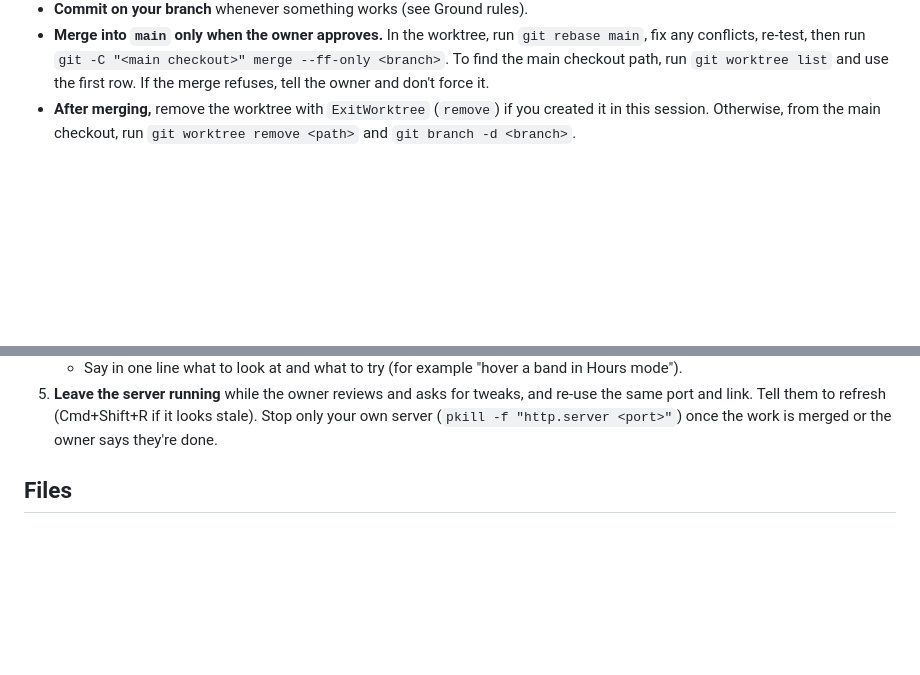
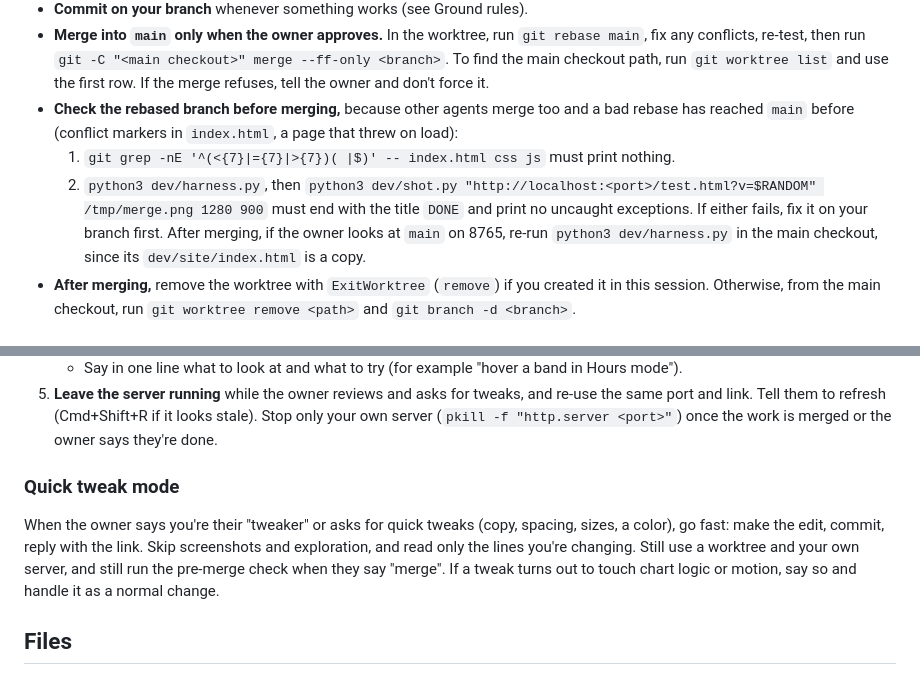
Before and after one commit to baphaelman/Spotify-Un-Wrapped, a Markdown page: CLAUDE.md, 2 parts joined by grey strips. Drawn GitHub-style; blank space fills up the shorter version.

Commit message:
CLAUDE.md: a pre-merge check (no conflict markers, page loads headlessly) and a quick tweak mode
Co-Authored-By: Claude Opus 5.5 <noreply@anthropic.com>

```diff
--- a/CLAUDE.md
+++ b/CLAUDE.md
@@ -40,6 +40,14 @@ own folder, so no agent sees another's half-finished edits.
   conflicts, re-test, then run `git -C "<main checkout>" merge --ff-only <branch>`. To find the main
   checkout path, run `git worktree list` and use the first row. If the merge refuses, tell the owner
   and don't force it.
+- **Check the rebased branch before merging,** because other agents merge too and a bad rebase has
+  reached `main` before (conflict markers in `index.html`, a page that threw on load):
+  1. `git grep -nE '^(<{7}|={7}|>{7})( |$)' -- index.html css js` must print nothing.
+  2. `python3 dev/harness.py`, then
+     `python3 dev/shot.py "http://localhost:<port>/test.html?v=$RANDOM" /tmp/merge.png 1280 900`
+     must end with the title `DONE` and print no uncaught exceptions.
+  If either fails, fix it on your branch first. After merging, if the owner looks at `main` on 8765,
+  re-run `python3 dev/harness.py` in the main checkout, since its `dev/site/index.html` is a copy.
 - **After merging,** remove the worktree with `ExitWorktree` (`remove`) if you created it in this
   session. Otherwise, from the main checkout, run `git worktree remove <path>` and `git branch -d <branch>`.
 
@@ -62,6 +70,14 @@ reply. They judge the result in their own browser, so don't hand back without a
 5. **Leave the server running** while the owner reviews and asks for tweaks, and re-use the same port
    and link. Tell them to refresh (Cmd+Shift+R if it looks stale). Stop only your own server
    (`pkill -f "http.server <port>"`) once the work is merged or the owner says they're done.
+
+### Quick tweak mode
+
+When the owner says you're their "tweaker" or asks for quick tweaks (copy, spacing, sizes, a color),
+go fast: make the edit, commit, reply with the link. Skip screenshots and exploration, and read only
+the lines you're changing. Still use a worktree and your own server, and still run the pre-merge
+check when they say "merge". If a tweak turns out to touch chart logic or motion, say so and handle
+it as a normal change.
 
 ## Files
 
```
